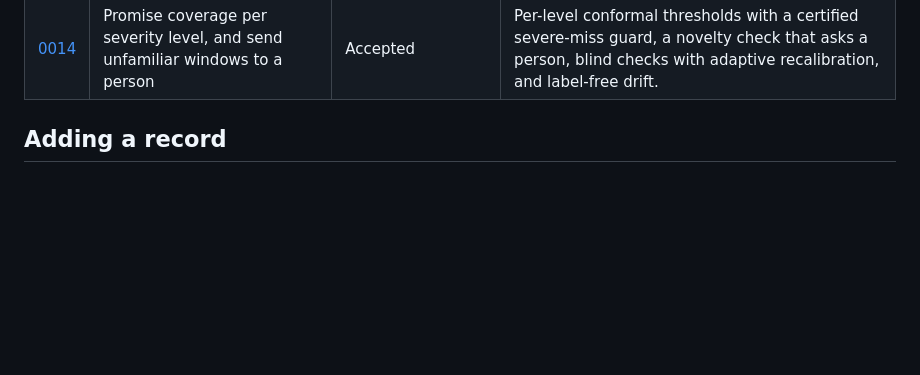
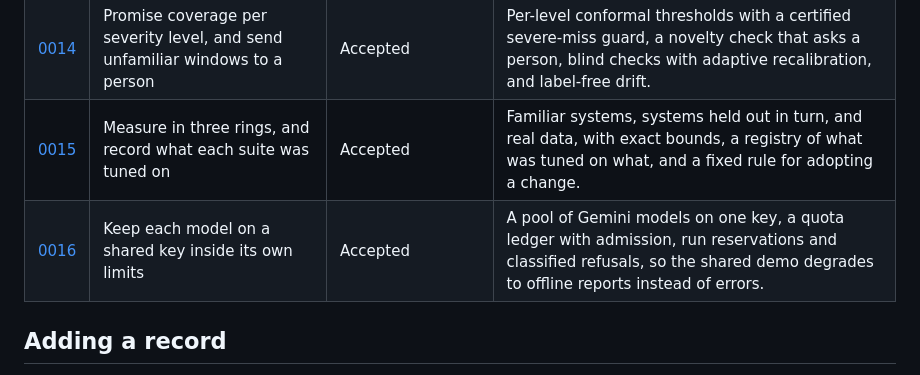
Before and after one commit to ManavParmar1609/ARIA, a Markdown page: docs/adr/README.md, the part around the change. Drawn GitHub-style; blank space fills up the shorter version.

```diff
--- a/docs/adr/README.md
+++ b/docs/adr/README.md
@@ -22,6 +22,8 @@ status. Measured results live in [the evaluation](../evaluation.md), not here.
 | [0012](0012-content-safety-check-is-optional-and-fails-closed.md) | The content-safety check is optional and fails closed | Accepted (off by default) | A safety model can screen LLM-written text; any doubt falls back to deterministic text. |
 | [0013](0013-run-background-jobs-where-runs-execute.md) | Run the scan and recalibration jobs where runs execute | Accepted | Periodic jobs start in the API in `inprocess` mode and in `aria worker` in `external` mode. |
 | [0014](0014-promise-coverage-per-level-and-send-unfamiliar-windows-to-a-person.md) | Promise coverage per severity level, and send unfamiliar windows to a person | Accepted | Per-level conformal thresholds with a certified severe-miss guard, a novelty check that asks a person, blind checks with adaptive recalibration, and label-free drift. |
+| [0015](0015-measure-in-three-rings-and-record-what-was-tuned.md) | Measure in three rings, and record what each suite was tuned on | Accepted | Familiar systems, systems held out in turn, and real data, with exact bounds, a registry of what was tuned on what, and a fixed rule for adopting a change. |
+| [0016](0016-keep-each-model-on-a-shared-key-inside-its-own-limits.md) | Keep each model on a shared key inside its own limits | Accepted | A pool of Gemini models on one key, a quota ledger with admission, run reservations and classified refusals, so the shared demo degrades to offline reports instead of errors. |
 
 ## Adding a record
 
```
Also changed, not shown: docs/adr/0015-measure-in-three-rings-and-record-what-was-tuned.md (added, +65 -0 lines), docs/adr/0016-keep-each-model-on-a-shared-key-inside-its-own-limits.md (added, +67 -0 lines).
